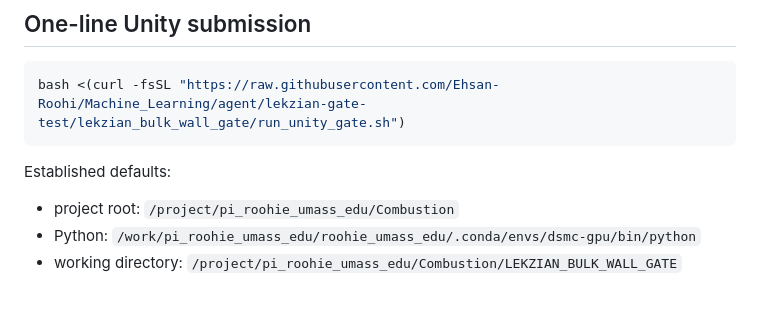
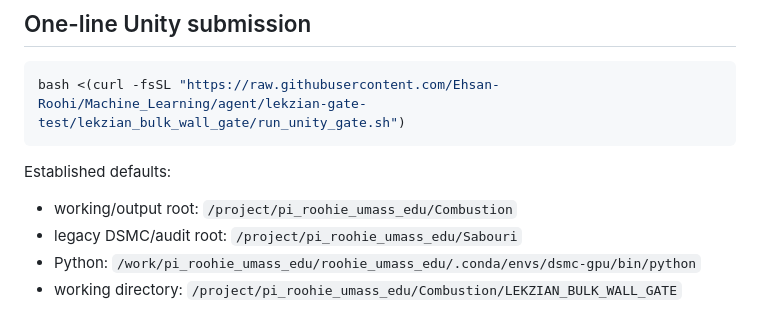
Before and after one commit to Ehsan-Roohi/Machine_Learning, a Markdown page: lekzian_bulk_wall_gate/README.md, the part around the change. Drawn GitHub-style.

Commit message:
Document the Sabouri legacy-data root

```diff
--- a/lekzian_bulk_wall_gate/README.md
+++ b/lekzian_bulk_wall_gate/README.md
@@ -54,7 +54,8 @@ bash <(curl -fsSL "https://raw.githubusercontent.com/Ehsan-Roohi/Machine_Learnin
 
 Established defaults:
 
-- project root: `/project/pi_roohie_umass_edu/Combustion`
+- working/output root: `/project/pi_roohie_umass_edu/Combustion`
+- legacy DSMC/audit root: `/project/pi_roohie_umass_edu/Sabouri`
 - Python: `/work/pi_roohie_umass_edu/roohie_umass_edu/.conda/envs/dsmc-gpu/bin/python`
 - working directory: `/project/pi_roohie_umass_edu/Combustion/LEKZIAN_BULK_WALL_GATE`
 
```
